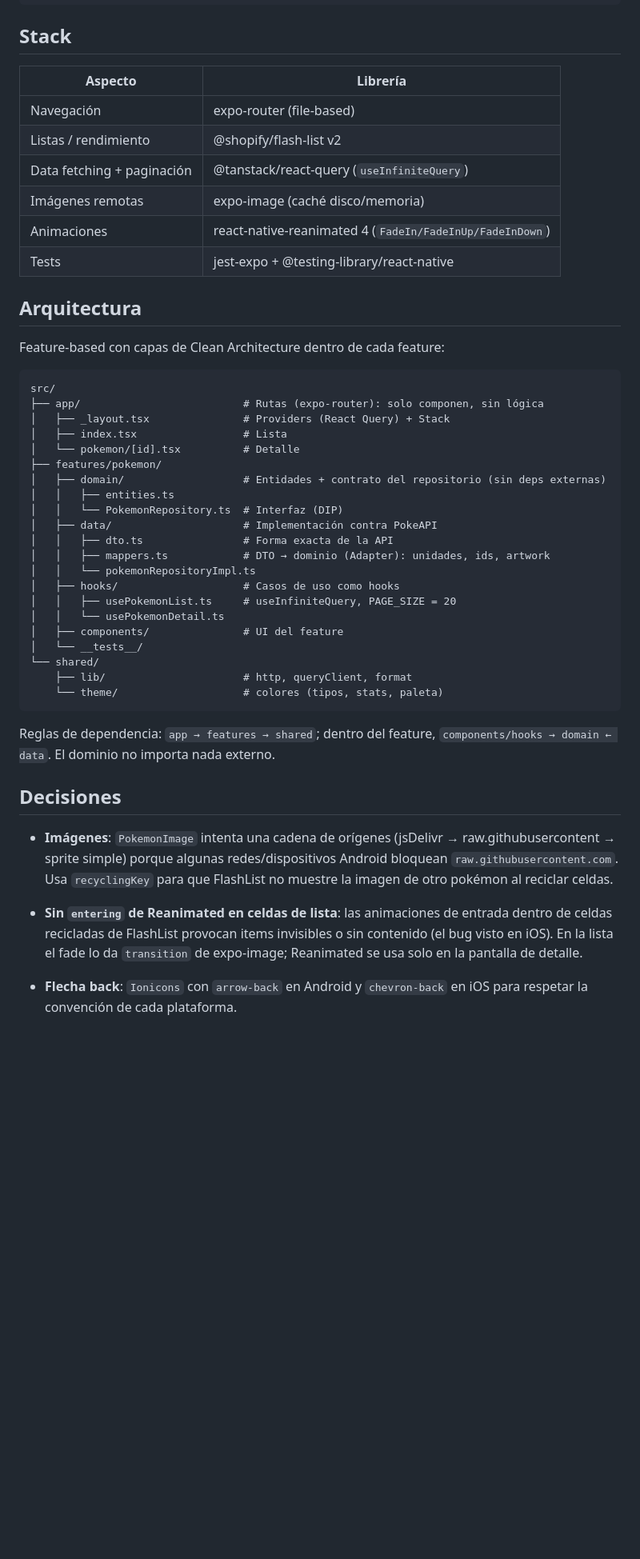
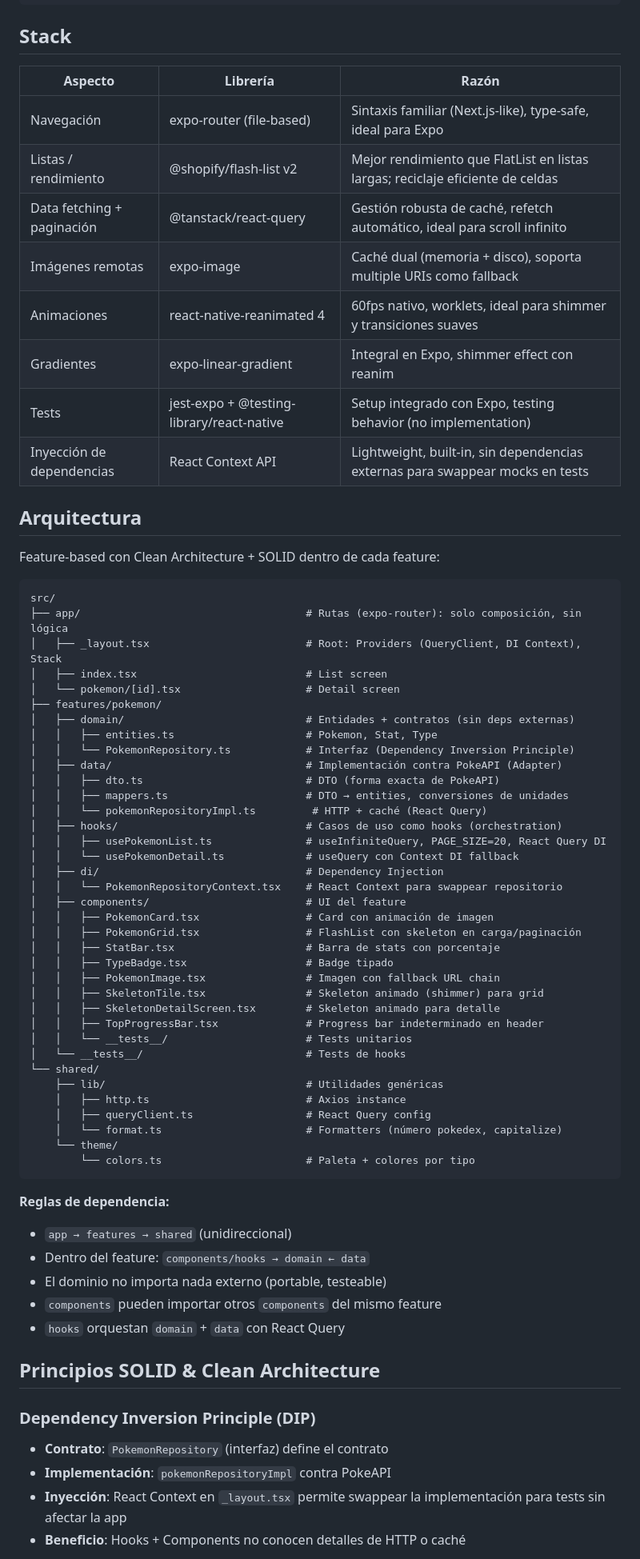
Before and after one commit to enriquevaro/PokedexChallenge, a Markdown page: README.md, the part around one of its changes. Shown at 80% size. Rendered like a GitHub page; blank space fills up the shorter version.

Commit message:
docs: Update app documentation
Explain technical desitions

BREAKING CHANGE: Change on README.md

````diff
--- a/README.md
+++ b/README.md
@@ -16,48 +16,72 @@ npm run typecheck  # verificación de tipos
 
 ## Stack
 
-| Aspecto | Librería |
-|---|---|
-| Navegación | expo-router (file-based) |
-| Listas / rendimiento | @shopify/flash-list v2 |
-| Data fetching + paginación | @tanstack/react-query (`useInfiniteQuery`) |
-| Imágenes remotas | expo-image (caché disco/memoria) |
-| Animaciones | react-native-reanimated 4 (`FadeIn/FadeInUp/FadeInDown`) |
-| Tests | jest-expo + @testing-library/react-native |
+| Aspecto | Librería | Razón |
+|---|---|---|
+| Navegación | expo-router (file-based) | Sintaxis familiar (Next.js-like), type-safe, ideal para Expo |
+| Listas / rendimiento | @shopify/flash-list v2 | Mejor rendimiento que FlatList en listas largas; reciclaje eficiente de celdas |
+| Data fetching + paginación | @tanstack/react-query | Gestión robusta de caché, refetch automático, ideal para scroll infinito |
+| Imágenes remotas | expo-image | Caché dual (memoria + disco), soporta multiple URIs como fallback |
+| Animaciones | react-native-reanimated 4 | 60fps nativo, worklets, ideal para shimmer y transiciones suaves |
+| Gradientes | expo-linear-gradient | Integral en Expo, shimmer effect con reanim |
+| Tests | jest-expo + @testing-library/react-native | Setup integrado con Expo, testing behavior (no implementation) |
+| Inyección de dependencias | React Context API | Lightweight, built-in, sin dependencias externas para swappear mocks en tests |
 
 ## Arquitectura
 
-Feature-based con capas de Clean Architecture dentro de cada feature:
+Feature-based con Clean Architecture + SOLID dentro de cada feature:
 
 ```
 src/
-├── app/                          # Rutas (expo-router): solo componen, sin lógica
-│   ├── _layout.tsx               # Providers (React Query) + Stack
-│   ├── index.tsx                 # Lista
-│   └── pokemon/[id].tsx          # Detalle
+├── app/                                    # Rutas (expo-router): solo composición, sin lógica
+│   ├── _layout.tsx                         # Root: Providers (QueryClient, DI Context), Stack
+│   ├── index.tsx                           # List screen
+│   └── pokemon/[id].tsx                    # Detail screen
 ├── features/pokemon/
-│   ├── domain/                   # Entidades + contrato del repositorio (sin deps externas)
-│   │   ├── entities.ts
-│   │   └── PokemonRepository.ts  # Interfaz (DIP)
-│   ├── data/                     # Implementación contra PokeAPI
-│   │   ├── dto.ts                # Forma exacta de la API
-│   │   ├── mappers.ts            # DTO → dominio (Adapter): unidades, ids, artwork
-│   │   └── pokemonRepositoryImpl.ts
-│   ├── hooks/                    # Casos de uso como hooks
-│   │   ├── usePokemonList.ts     # useInfiniteQuery, PAGE_SIZE = 20
-│   │   └── usePokemonDetail.ts
-│   ├── components/               # UI del feature
-│   └── __tests__/
+│   ├── domain/                             # Entidades + contratos (sin deps externas)
+│   │   ├── entities.ts                     # Pokemon, Stat, Type
+│   │   └── PokemonRepository.ts            # Interfaz (Dependency Inversion Principle)
+│   ├── data/                               # Implementación contra PokeAPI (Adapter)
+│   │   ├── dto.ts                          # DTO (forma exacta de PokeAPI)
+│   │   ├── mappers.ts                      # DTO → entities, conversiones de unidades
+│   │   └── pokemonRepositoryImpl.ts         # HTTP + caché (React Query)
+│   ├── hooks/                              # Casos de uso como hooks (orchestration)
+│   │   ├── usePokemonList.ts               # useInfiniteQuery, PAGE_SIZE=20, React Query DI
+│   │   └── usePokemonDetail.ts             # useQuery con Context DI fallback
+│   ├── di/                                 # Dependency Injection
+│   │   └── PokemonRepositoryContext.tsx    # React Context para swappear repositorio
+│   ├── components/                         # UI del feature
+│   │   ├── PokemonCard.tsx                 # Card con animación de imagen
+│   │   ├── PokemonGrid.tsx                 # FlashList con skeleton en carga/paginación
+│   │   ├── StatBar.tsx                     # Barra de stats con porcentaje
+│   │   ├── TypeBadge.tsx                   # Badge tipado
+│   │   ├── PokemonImage.tsx                # Imagen con fallback URL chain
+│   │   ├── SkeletonTile.tsx                # Skeleton animado (shimmer) para grid
+│   │   ├── SkeletonDetailScreen.tsx        # Skeleton animado para detalle
+│   │   ├── TopProgressBar.tsx              # Progress bar indeterminado en header
+│   │   └── __tests__/                      # Tests unitarios
+│   └── __tests__/                          # Tests de hooks
 └── shared/
-    ├── lib/                      # http, queryClient, format
-    └── theme/                    # colores (tipos, stats, paleta)
+    ├── lib/                                # Utilidades genéricas
+    │   ├── http.ts                         # Axios instance
+    │   ├── queryClient.ts                  # React Query config
+    │   └── format.ts                       # Formatters (número pokedex, capitalize)
+    └── theme/
+        └── colors.ts                       # Paleta + colores por tipo
 ```
 
-Reglas de dependencia: `app → features → shared`; dentro del feature, `components/hooks → domain ← data`. El dominio no importa nada externo.
+**Reglas de dependencia:**
+- `app → features → shared` (unidireccional)
+- Dentro del feature: `components/hooks → domain ← data`
+- El dominio no importa nada externo (portable, testeable)
+- `components` pueden importar otros `components` del mismo feature
+- `hooks` orquestan `domain` + `data` con React Query
 
-## Decisiones
+## Principios SOLID & Clean Architecture
 
-- **Imágenes**: `PokemonImage` intenta una cadena de orígenes (jsDelivr → raw.githubusercontent → sprite simple) porque algunas redes/dispositivos Android bloquean `raw.githubusercontent.com`. Usa `recyclingKey` para que FlashList no muestre la imagen de otro pokémon al reciclar celdas.
-- **Sin `entering` de Reanimated en celdas de lista**: las animaciones de entrada dentro de celdas recicladas de FlashList provocan items invisibles o sin contenido (el bug visto en iOS). En la lista el fade lo da `transition` de expo-image; Reanimated se usa solo en la pantalla de detalle.
-- **Flecha back**: `Ionicons` con `arrow-back` en Android y `chevron-back` en iOS para respetar la convención de cada plataforma.
+### Dependency Inversion Principle (DIP)
+- **Contrato**: `PokemonRepository` (interfaz) define el contrato
+- **Implementación**: `pokemonRepositoryImpl` contra PokeAPI
+- **Inyección**: React Context en `_layout.tsx` permite swappear la implementación para tests sin afectar la app
+- **Beneficio**: Hooks + Components no conocen detalles de HTTP o caché
 
````
Also changed, not shown: other parts of README.md (+59 -3 lines).
